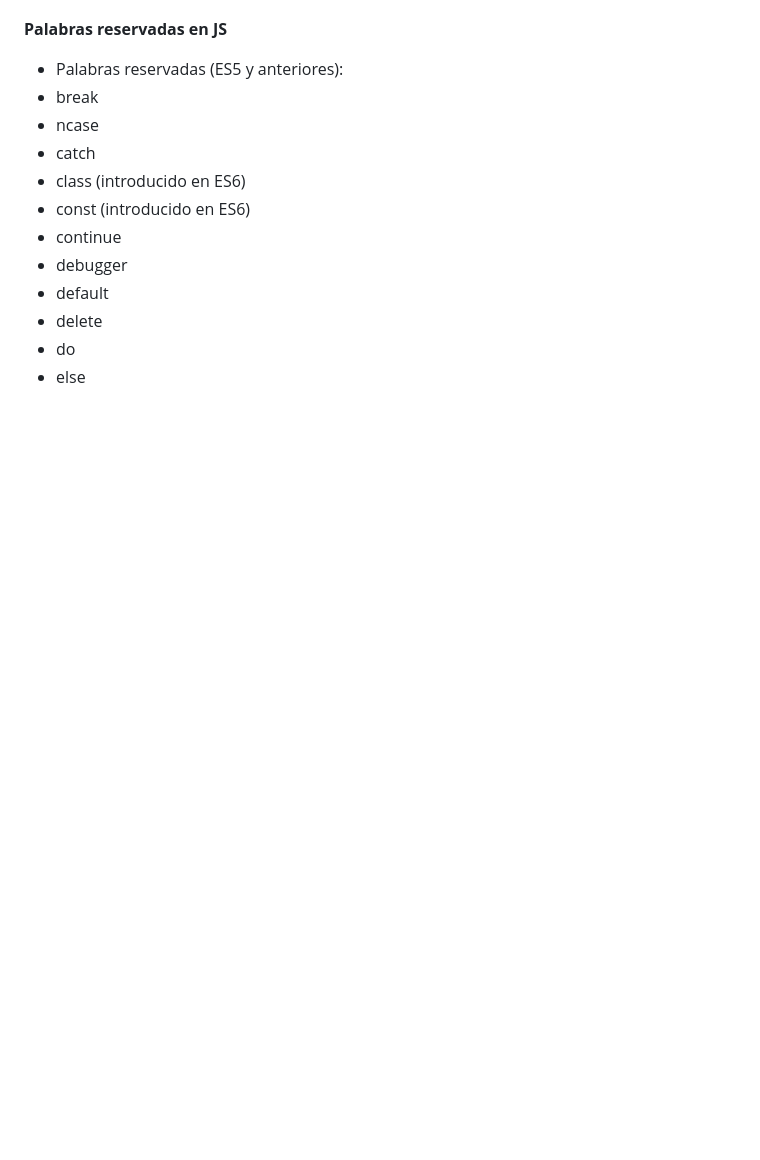
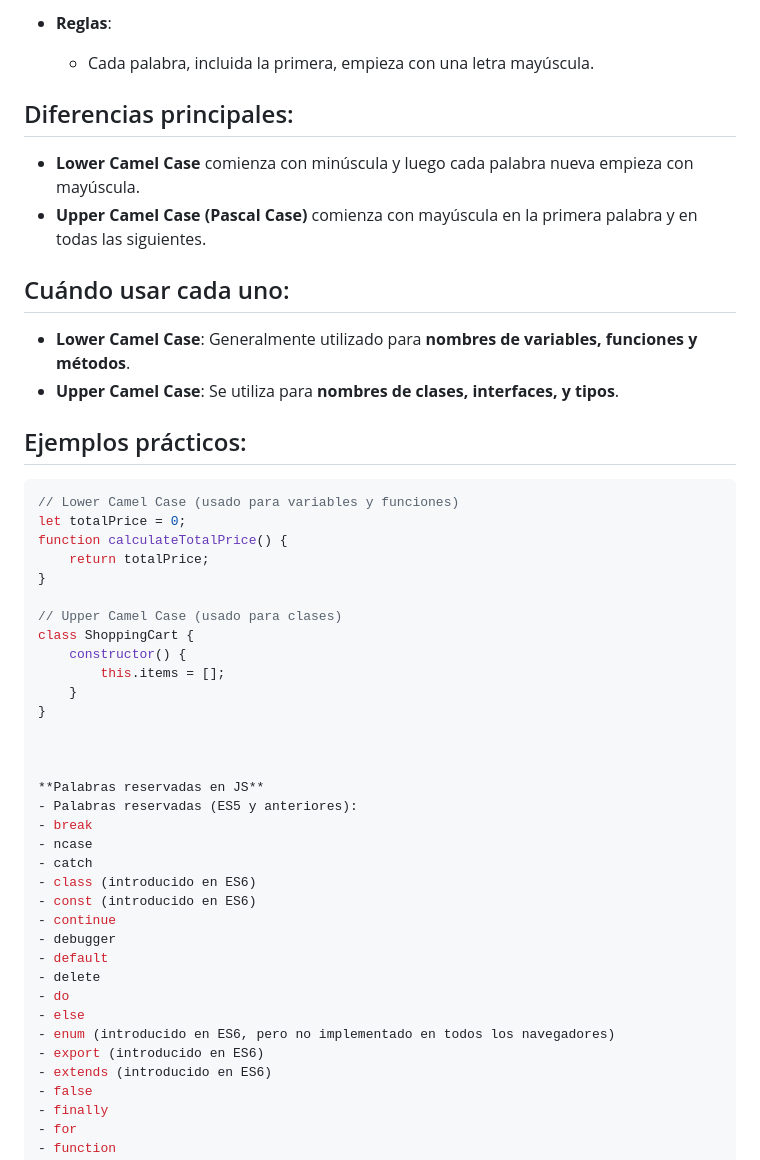
Before and after one commit to BArellanoGrajales/mujer-digital-ja, a Markdown page: 01-fundamentos/javascrip.md, the part around one of its changes. Rendered like a GitHub page; blank space fills up the shorter version.

````diff
--- a/01-fundamentos/javascrip.md
+++ b/01-fundamentos/javascrip.md
@@ -148,3 +178,31 @@ _lo que hace esto es que si la persona no escribe nada al escribir en la consola
+- **Reglas**:
+  - Cada palabra, incluida la primera, empieza con una letra mayúscula.
+
+## Diferencias principales:
+- **Lower Camel Case** comienza con minúscula y luego cada palabra nueva empieza con mayúscula.
+- **Upper Camel Case (Pascal Case)** comienza con mayúscula en la primera palabra y en todas las siguientes.
+
+## Cuándo usar cada uno:
+- **Lower Camel Case**: Generalmente utilizado para **nombres de variables, funciones y métodos**.
+- **Upper Camel Case**: Se utiliza para **nombres de clases, interfaces, y tipos**.
+
+## Ejemplos prácticos:
+```javascript
+// Lower Camel Case (usado para variables y funciones)
+let totalPrice = 0;
+function calculateTotalPrice() {
+    return totalPrice;
+}
+
+// Upper Camel Case (usado para clases)
+class ShoppingCart {
+    constructor() {
+        this.items = [];
+    }
+}
+
+
+
 **Palabras reservadas en JS**
 - Palabras reservadas (ES5 y anteriores):
 - break
````
Also changed, not shown: other parts of 01-fundamentos/javascrip.md (+30 -0 lines).
